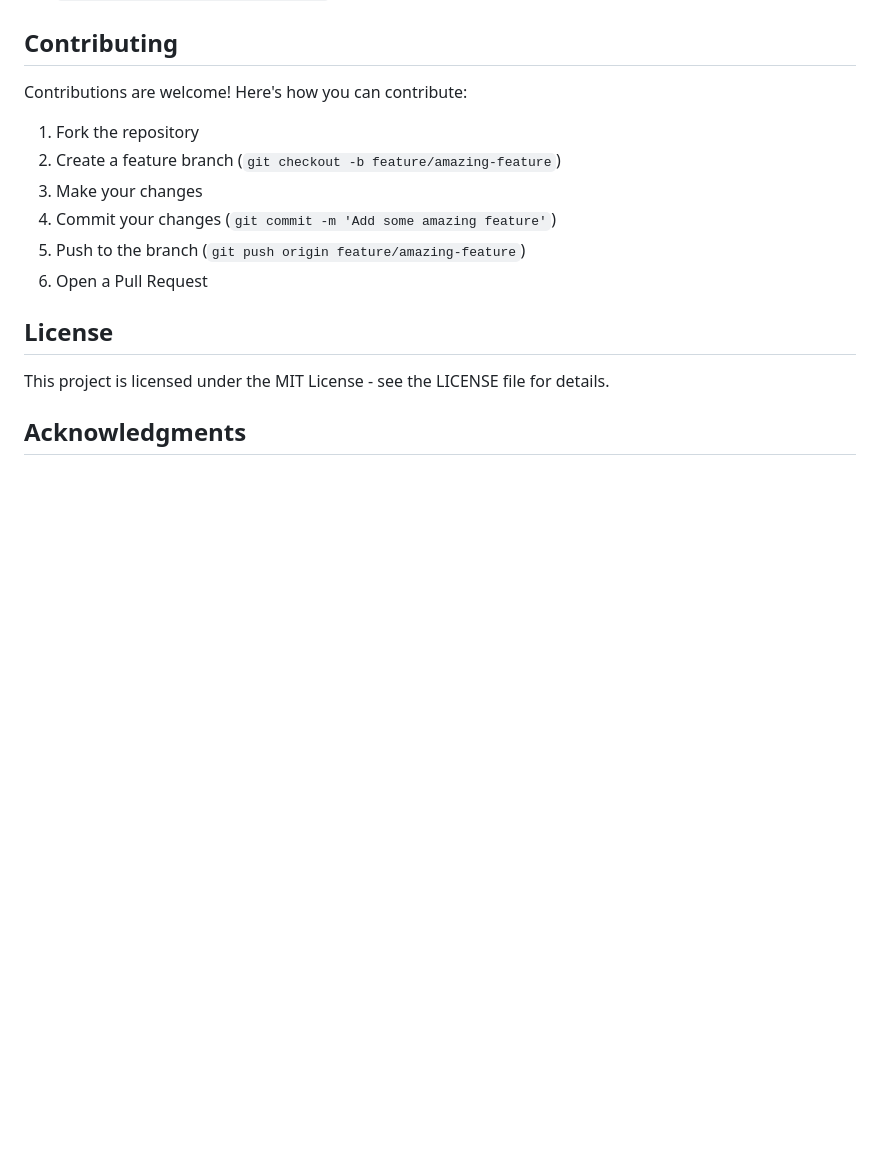
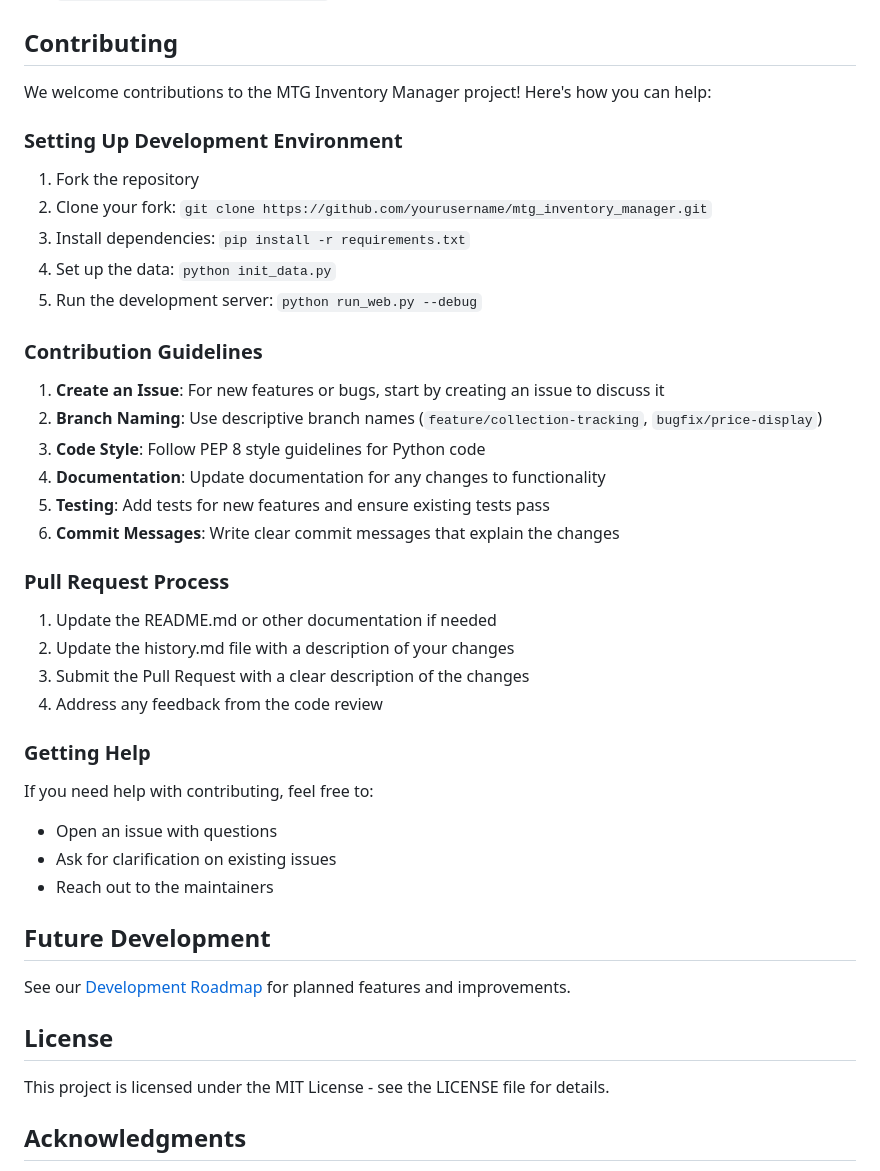
Before and after one commit to aguywithcode/secret-lair-inventory-manager, a Markdown page: README.md, the part around the change. Rendered like a GitHub page; blank space fills up the shorter version.

Commit message:
Added a roadmap for future updates.

```diff
--- a/README.md
+++ b/README.md
@@ -124,14 +124,42 @@ The web interface provides the following REST API endpoints:
 
 ## Contributing
 
-Contributions are welcome! Here's how you can contribute:
+We welcome contributions to the MTG Inventory Manager project! Here's how you can help:
+
+### Setting Up Development Environment
 
 1. Fork the repository
-2. Create a feature branch (`git checkout -b feature/amazing-feature`)
-3. Make your changes
-4. Commit your changes (`git commit -m 'Add some amazing feature'`)
-5. Push to the branch (`git push origin feature/amazing-feature`)
-6. Open a Pull Request
+2. Clone your fork: `git clone https://github.com/yourusername/mtg_inventory_manager.git`
+3. Install dependencies: `pip install -r requirements.txt`
+4. Set up the data: `python init_data.py`
+5. Run the development server: `python run_web.py --debug`
+
+### Contribution Guidelines
+
+1. **Create an Issue**: For new features or bugs, start by creating an issue to discuss it
+2. **Branch Naming**: Use descriptive branch names (`feature/collection-tracking`, `bugfix/price-display`)
+3. **Code Style**: Follow PEP 8 style guidelines for Python code
+4. **Documentation**: Update documentation for any changes to functionality
+5. **Testing**: Add tests for new features and ensure existing tests pass
+6. **Commit Messages**: Write clear commit messages that explain the changes
+
+### Pull Request Process
+
+1. Update the README.md or other documentation if needed
+2. Update the history.md file with a description of your changes
+3. Submit the Pull Request with a clear description of the changes
+4. Address any feedback from the code review
+
+### Getting Help
+
+If you need help with contributing, feel free to:
+- Open an issue with questions
+- Ask for clarification on existing issues
+- Reach out to the maintainers
+
+## Future Development
+
+See our [Development Roadmap](roadmap.md) for planned features and improvements.
 
 ## License
 
```
Also changed, not shown: roadmap.md (added, +87 -0 lines).
